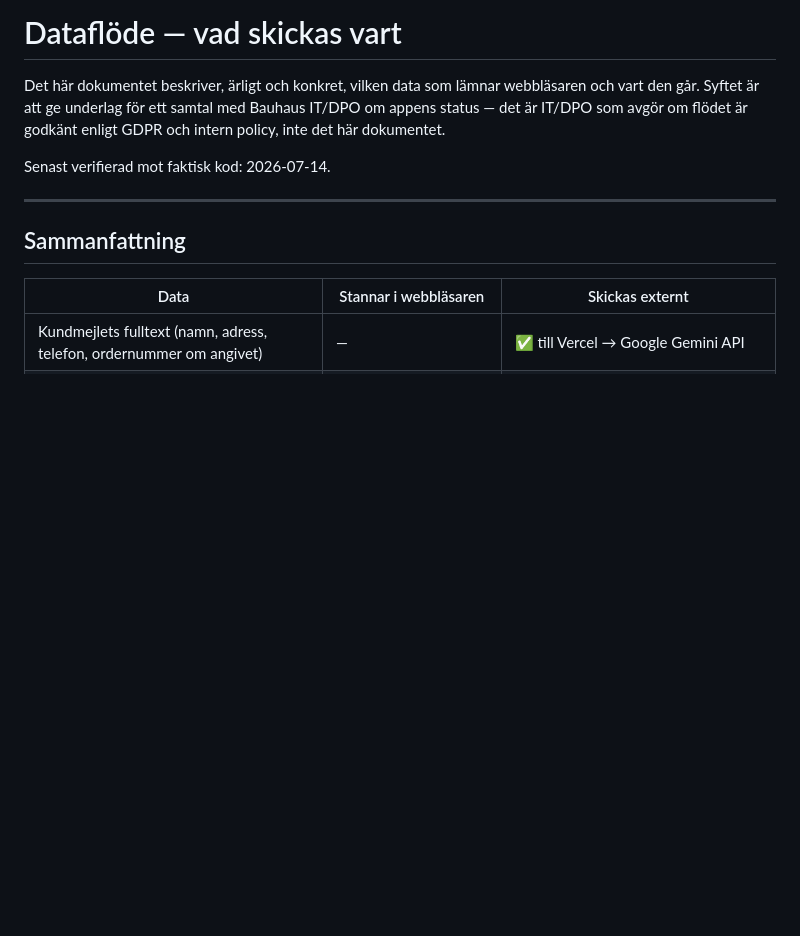
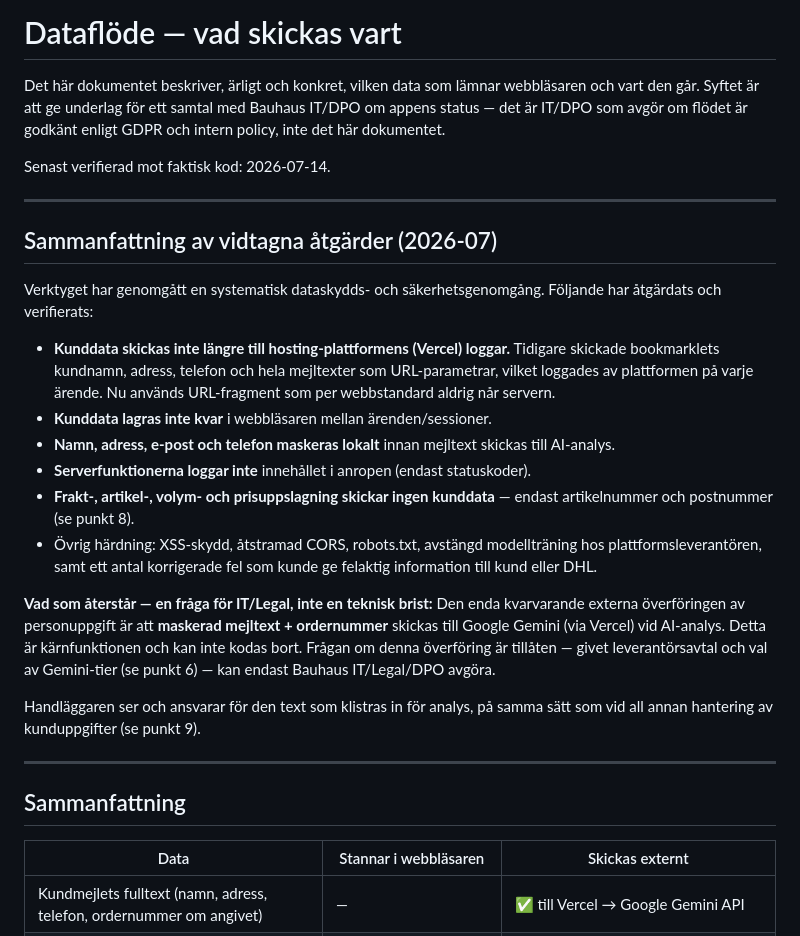
Before and after one commit to AdamBergkvist1/bauhaus-retur-web, a Markdown page: DATAFLOW.md, the part around the change. GitHub-like rendering; blank space fills up the shorter version.

Commit message:
Update DATAFLOW.md with data protection summary
Added a summary of actions taken regarding data protection and security measures implemented in the tool, including details on customer data handling and logging.

```diff
--- a/DATAFLOW.md
+++ b/DATAFLOW.md
@@ -7,6 +7,37 @@ avgör om flödet är godkänt enligt GDPR och intern policy, inte det
 här dokumentet.
 
 Senast verifierad mot faktisk kod: 2026-07-14.
+
+---
+
+## Sammanfattning av vidtagna åtgärder (2026-07)
+
+Verktyget har genomgått en systematisk dataskydds- och säkerhetsgenomgång.
+Följande har åtgärdats och verifierats:
+
+- **Kunddata skickas inte längre till hosting-plattformens (Vercel) loggar.**
+  Tidigare skickade bookmarklets kundnamn, adress, telefon och hela
+  mejltexter som URL-parametrar, vilket loggades av plattformen på varje
+  ärende. Nu används URL-fragment som per webbstandard aldrig når servern.
+- **Kunddata lagras inte kvar** i webbläsaren mellan ärenden/sessioner.
+- **Namn, adress, e-post och telefon maskeras lokalt** innan mejltext
+  skickas till AI-analys.
+- **Serverfunktionerna loggar inte** innehållet i anropen (endast statuskoder).
+- **Frakt-, artikel-, volym- och prisuppslagning skickar ingen kunddata** —
+  endast artikelnummer och postnummer (se punkt 8).
+- Övrig härdning: XSS-skydd, åtstramad CORS, robots.txt, avstängd
+  modellträning hos plattformsleverantören, samt ett antal korrigerade
+  fel som kunde ge felaktig information till kund eller DHL.
+
+**Vad som återstår — en fråga för IT/Legal, inte en teknisk brist:**
+Den enda kvarvarande externa överföringen av personuppgift är att
+**maskerad mejltext + ordernummer** skickas till Google Gemini (via
+Vercel) vid AI-analys. Detta är kärnfunktionen och kan inte kodas bort.
+Frågan om denna överföring är tillåten — givet leverantörsavtal och
+val av Gemini-tier (se punkt 6) — kan endast Bauhaus IT/Legal/DPO avgöra.
+
+Handläggaren ser och ansvarar för den text som klistras in för analys,
+på samma sätt som vid all annan hantering av kunduppgifter (se punkt 9).
 
 ---
 
```
